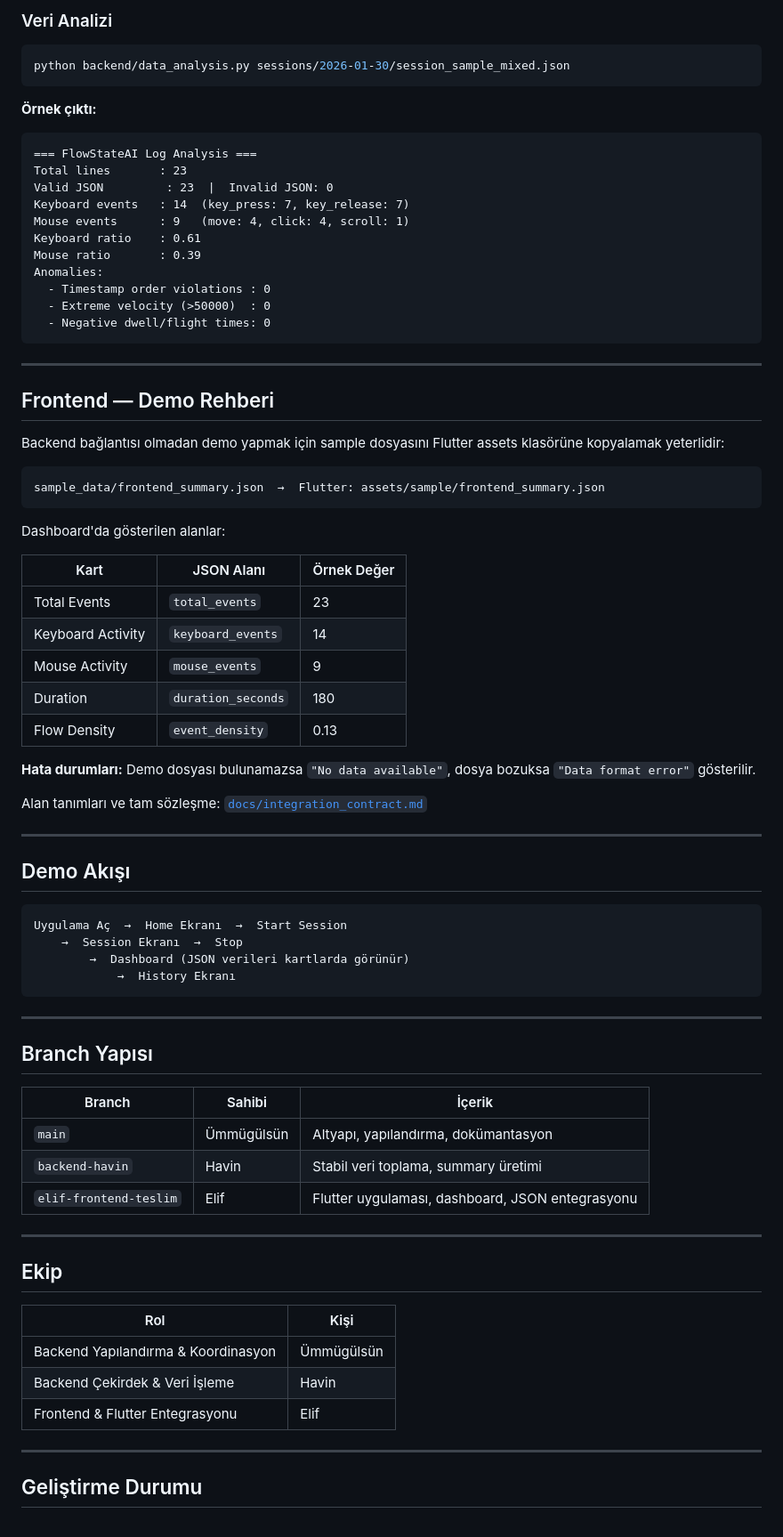
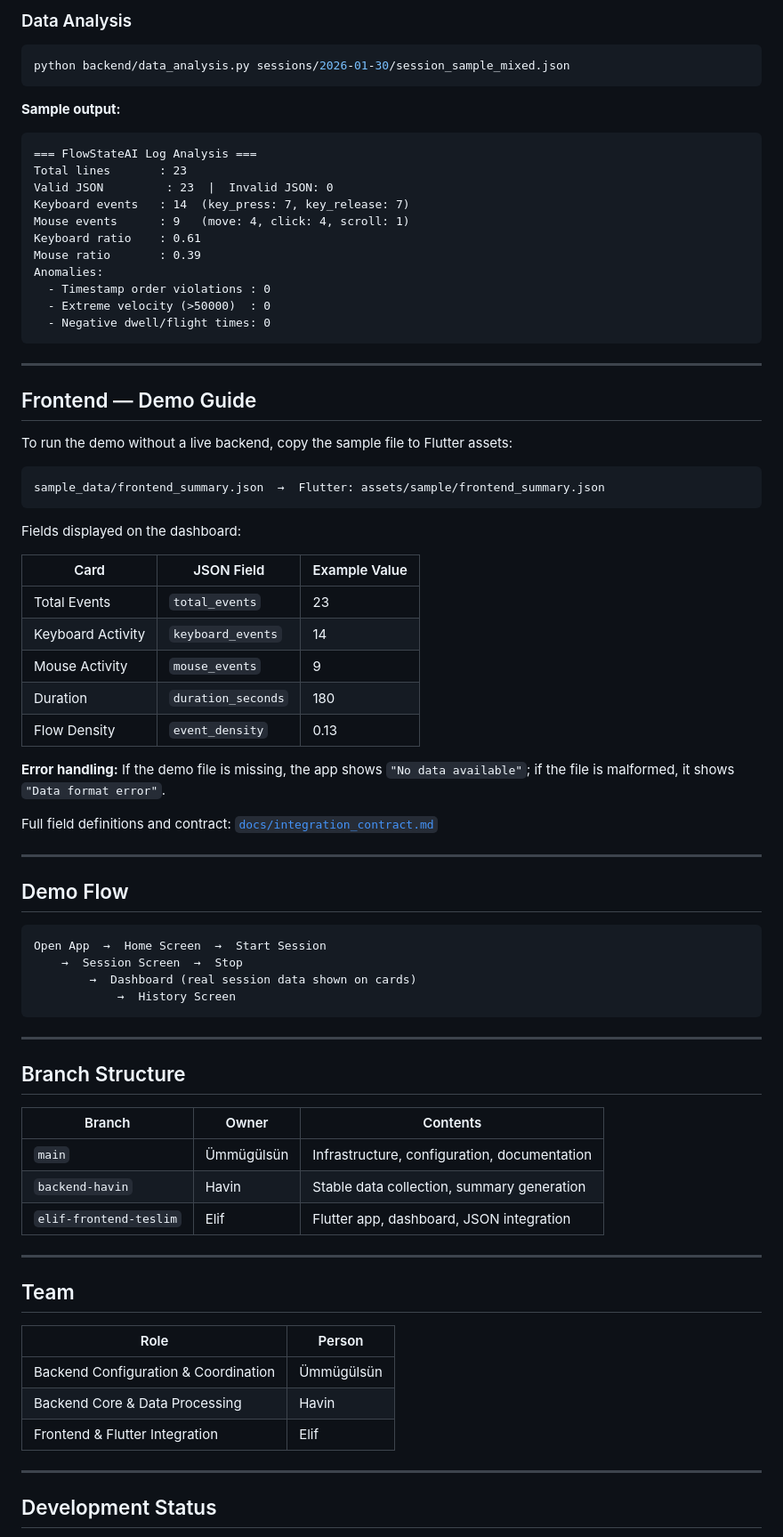
Before and after one commit to elifyesilyurt/FlowStateAI, a Markdown page: README.md, the part around one of its changes. Shown at 89% size. Rendered like a GitHub page.

````diff
--- a/README.md
+++ b/README.md
@@ -96,11 +96,11 @@ Veriler `sessions/YYYY-MM-DD/session_HHMMSS.json` formatında kaydedilir.
 
-### Veri Analizi
+### Data Analysis
 
 ```bash
 python backend/data_analysis.py sessions/2026-01-30/session_sample_mixed.json
 ```
 
-**Örnek çıktı:**
+**Sample output:**
 ```
 === FlowStateAI Log Analysis ===
 Total lines       : 23
@@ -117,60 +117,60 @@ Anomalies:
 
 ---
 
-## Frontend — Demo Rehberi
+## Frontend — Demo Guide
 
-Backend bağlantısı olmadan demo yapmak için sample dosyasını Flutter assets klasörüne kopyalamak yeterlidir:
+To run the demo without a live backend, copy the sample file to Flutter assets:
 
 ```
 sample_data/frontend_summary.json  →  Flutter: assets/sample/frontend_summary.json
 ```
 
-Dashboard'da gösterilen alanlar:
+Fields displayed on the dashboard:
 
-| Kart | JSON Alanı | Örnek Değer |
-|------|------------|-------------|
+| Card | JSON Field | Example Value |
+|------|------------|---------------|
 | Total Events | `total_events` | 23 |
 | Keyboard Activity | `keyboard_events` | 14 |
 | Mouse Activity | `mouse_events` | 9 |
 | Duration | `duration_seconds` | 180 |
 | Flow Density | `event_density` | 0.13 |
 
-**Hata durumları:** Demo dosyası bulunamazsa `"No data available"`, dosya bozuksa `"Data format error"` gösterilir.
+**Error handling:** If the demo file is missing, the app shows `"No data available"`; if the file is malformed, it shows `"Data format error"`.
 
-Alan tanımları ve tam sözleşme: [`docs/integration_contract.md`](integration_contract.md)
+Full field definitions and contract: [`docs/integration_contract.md`](docs/integration_contract.md)
 
 ---
 
-## Demo Akışı
+## Demo Flow
 
 ```
-Uygulama Aç  →  Home Ekranı  →  Start Session
-    →  Session Ekranı  →  Stop
-        →  Dashboard (JSON verileri kartlarda görünür)
-            →  History Ekranı
+Open App  →  Home Screen  →  Start Session
+    →  Session Screen  →  Stop
+        →  Dashboard (real session data shown on cards)
+            →  History Screen
 ```
 
 ---
 
-## Branch Yapısı
+## Branch Structure
 
-| Branch | Sahibi | İçerik |
-|--------|--------|--------|
-| `main` | Ümmügülsün | Altyapı, yapılandırma, dokümantasyon |
-| `backend-havin` | Havin | Stabil veri toplama, summary üretimi |
-| `elif-frontend-teslim` | Elif | Flutter uygulaması, dashboard, JSON entegrasyonu |
+| Branch | Owner | Contents |
+|--------|-------|----------|
+| `main` | Ümmügülsün | Infrastructure, configuration, documentation |
+| `backend-havin` | Havin | Stable data collection, summary generation |
+| `elif-frontend-teslim` | Elif | Flutter app, dashboard, JSON integration |
 
 ---
 
-## Ekip
+## Team
 
-| Rol | Kişi |
-|-----|------|
-| Backend Yapılandırma & Koordinasyon | Ümmügülsün |
-| Backend Çekirdek & Veri İşleme | Havin |
-| Frontend & Flutter Entegrasyonu | Elif |
+| Role | Person |
+|------|--------|
+| Backend Configuration & Coordination | Ümmügülsün |
+| Backend Core & Data Processing | Havin |
+| Frontend & Flutter Integration | Elif |
 
 ---
 
-## Geliştirme Durumu
+## Development Status
 
````
Also changed, not shown: other parts of README.md (+34 -34 lines).
